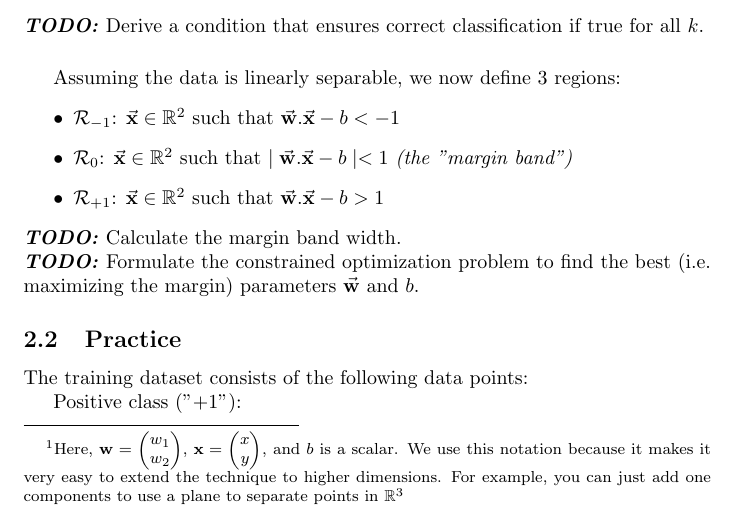
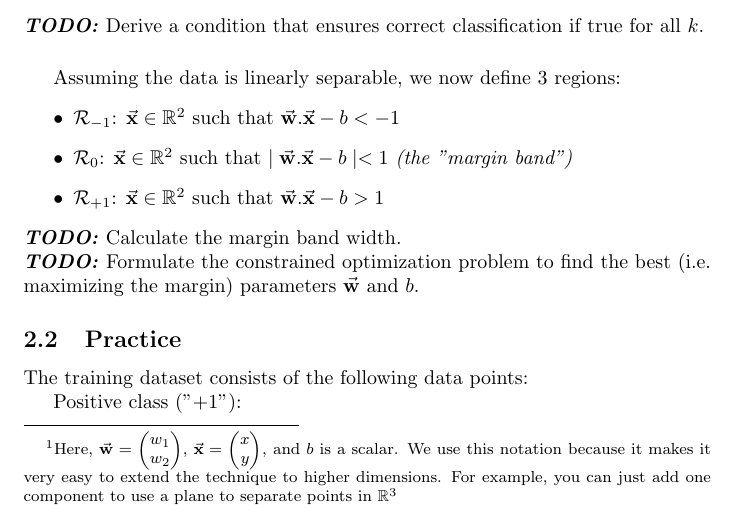
Before and after one commit to pauldubois98/RefresherMaths2024, a LaTeX problem sheet (SessionBinaryClassification/ExercisesBinaryClassification.tex): part of page 3 of 6, cut so that both start at the same text. Compiled offline with pdfLaTeX.

Commit message:
added footnote to explain notation usage

```diff
--- a/SessionBinaryClassification/ExercisesBinaryClassification.tex
+++ b/SessionBinaryClassification/ExercisesBinaryClassification.tex
@@ -89,8 +89,10 @@
 	\subsection{Theory}
 	Define a line in $\R^2$ with parameters $\vecw = \begin{pmatrix} w_1 \\ w_2 \end{pmatrix}$ and $b$
 	\footnote{
-		Here, $\mathbf{w} = \begin{pmatrix} w_1 \\ w_2 \end{pmatrix}$, $\mathbf{x} = \begin{pmatrix} x \\ y \end{pmatrix}$, and $b$ is a scalar. We use this notation because it makes it very easy to extend the technique to higher dimensions. For example, you can just add one components to use a plane to separate points in $\mathbb{R}^3$
-		}
+		Here, $\vecw = \begin{pmatrix} w_1 \\ w_2 \end{pmatrix}$, $\vecx = \begin{pmatrix} x \\ y \end{pmatrix}$, and $b$ is a scalar.
+		We use this notation because it makes it very easy to extend the technique to higher dimensions.
+		For example, you can just add one component to use a plane to separate points in $\mathbb{R}^3$
+	}
 	defined by $\vecw.\vecx = b$ (or $\vecw.\vecx - b = 0$) for $\vecx = \begin{pmatrix} x \\ y \end{pmatrix} \in \R^2$.
 	This line cut the plane in 2 regions:
 	\begin{itemize}
```
